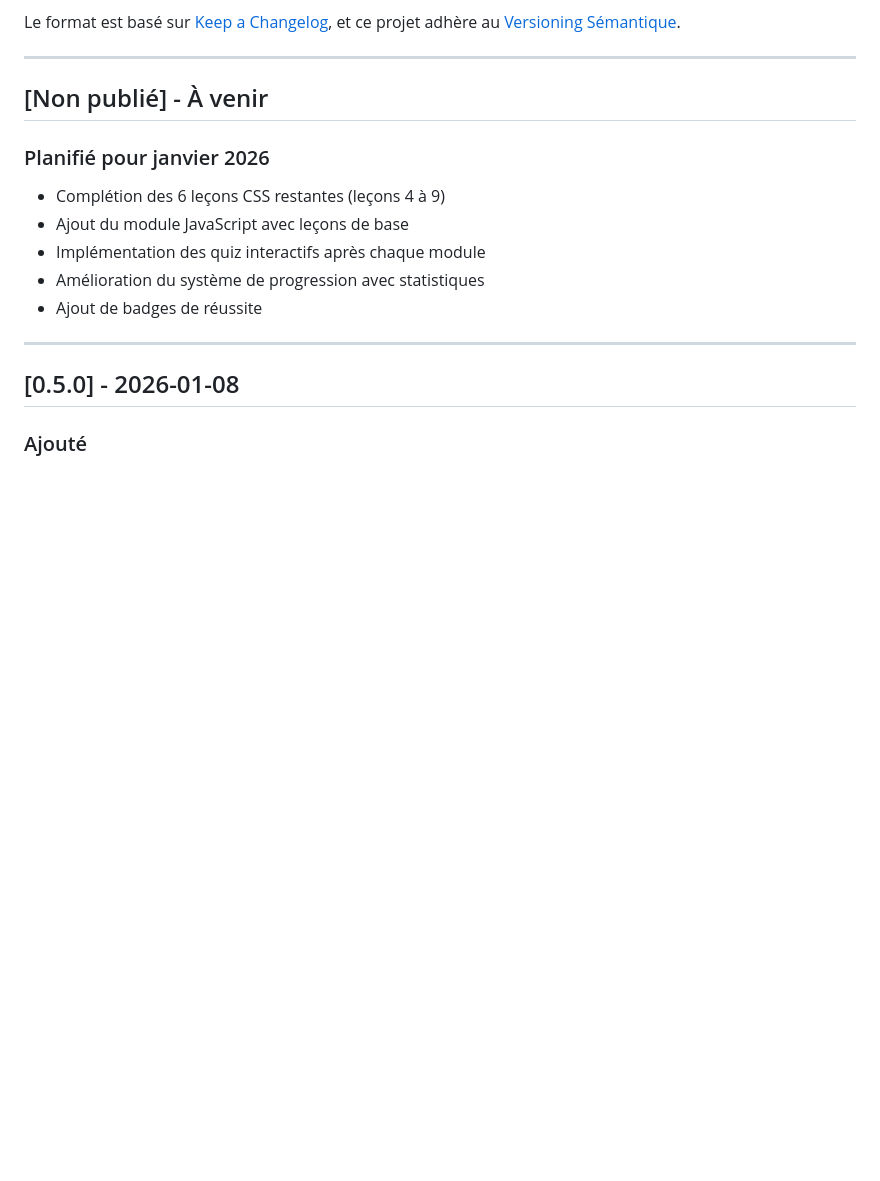
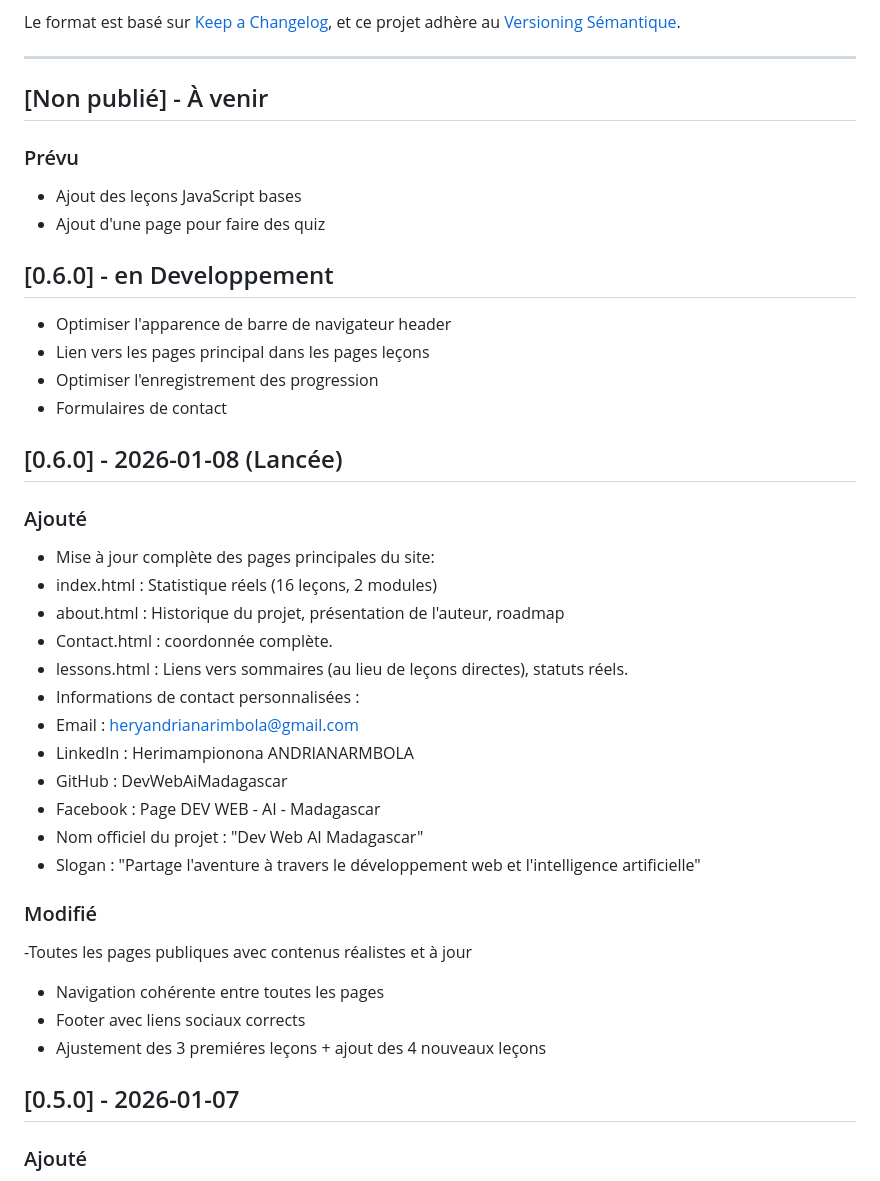
Before and after one commit to DevWebAiMadagascar/officialwebsite, a Markdown page: CHANGELOG.md, the part around the change. Drawn GitHub-style; blank space fills up the shorter version.

```diff
--- a/CHANGELOG.md
+++ b/CHANGELOG.md
@@ -9,16 +9,42 @@ et ce projet adhère au [Versioning Sémantique](https://semver.org/lang/fr/).
 
 ## [Non publié] - À venir
 
-### Planifié pour janvier 2026
-- Complétion des 6 leçons CSS restantes (leçons 4 à 9)
-- Ajout du module JavaScript avec leçons de base
-- Implémentation des quiz interactifs après chaque module
-- Amélioration du système de progression avec statistiques
-- Ajout de badges de réussite
+### Prévu
 
----
+- Ajout des leçons JavaScript bases
+- Ajout d'une page pour faire des quiz
 
-## [0.5.0] - 2026-01-08
+## [0.6.0] - en Developpement
+- Optimiser l'apparence de barre de navigateur header
+- Lien vers les pages principal dans les pages leçons
+- Optimiser l'enregistrement des progression
+- Formulaires de contact
+
+
+
+## [0.6.0] - 2026-01-08 (Lancée)
+
+### Ajouté
+- Mise à jour complète des pages principales du site:
+ - index.html : Statistique réels (16 leçons, 2 modules)
+ - about.html : Historique du projet, présentation de l'auteur, roadmap
+ - Contact.html : coordonnée complète.
+ - lessons.html : Liens vers sommaires (au lieu de leçons directes), statuts réels.
+- Informations de contact personnalisées :
+ - Email : heryandrianarimbola@gmail.com
+ - LinkedIn : Herimampionona ANDRIANARMBOLA
+ - GitHub : DevWebAiMadagascar
+ - Facebook : Page DEV WEB - AI - Madagascar
+- Nom officiel du projet : "Dev Web AI Madagascar"
+- Slogan : "Partage l'aventure à travers le développement web et l'intelligence artificielle"
+
+### Modifié
+-Toutes les pages publiques avec contenus réalistes et à jour
+- Navigation cohérente entre toutes les pages
+- Footer avec liens sociaux corrects
+- Ajustement des 3 premiéres leçons + ajout des 4 nouveaux leçons
+
+## [0.5.0] - 2026-01-07
 
 ### Ajouté
 - 3 premières leçons CSS du module "Bases CSS"
```
Also changed, not shown: README.md (+3 -3 lines).
